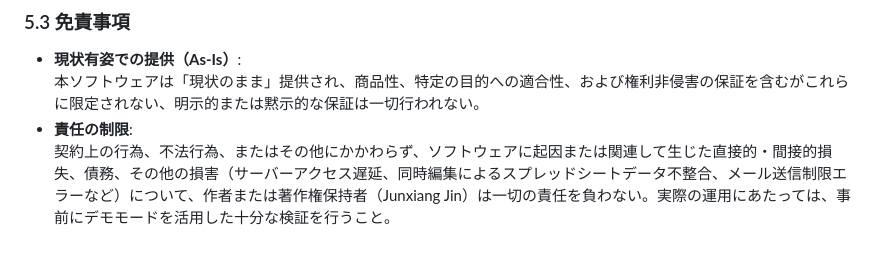
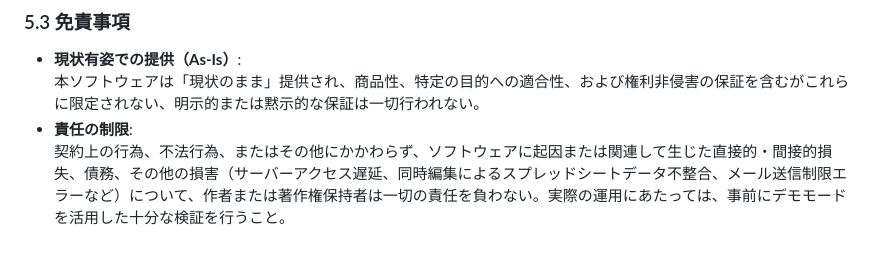
Before and after one commit to J105588/tickets, a Markdown page: README.md, the part around the change. GitHub-like rendering.

Commit message:
docs: update project documentation in README.md

```diff
--- a/README.md
+++ b/README.md
@@ -728,4 +728,4 @@ MITライセンスに基づき、本ソフトウェア（ソースコード、
 * **現状有姿での提供（As-Is）**:
   本ソフトウェアは「現状のまま」提供され、商品性、特定の目的への適合性、および権利非侵害の保証を含むがこれらに限定されない、明示的または黙示的な保証は一切行われない。
 * **責任の制限**:
-  契約上の行為、不法行為、またはその他にかかわらず、ソフトウェアに起因または関連して生じた直接的・間接的損失、債務、その他の損害（サーバーアクセス遅延、同時編集によるスプレッドシートデータ不整合、メール送信制限エラーなど）について、作者または著作権保持者（Junxiang Jin）は一切の責任を負わない。実際の運用にあたっては、事前にデモモードを活用した十分な検証を行うこと。
+  契約上の行為、不法行為、またはその他にかかわらず、ソフトウェアに起因または関連して生じた直接的・間接的損失、債務、その他の損害（サーバーアクセス遅延、同時編集によるスプレッドシートデータ不整合、メール送信制限エラーなど）について、作者または著作権保持者は一切の責任を負わない。実際の運用にあたっては、事前にデモモードを活用した十分な検証を行うこと。
```
